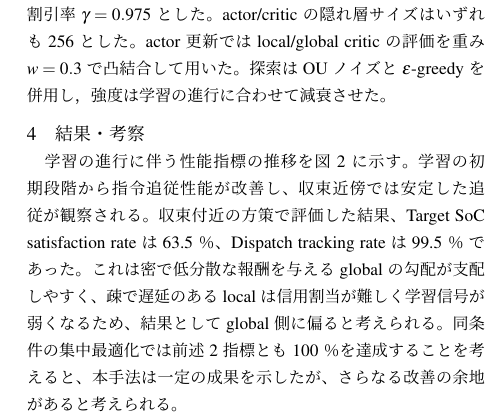
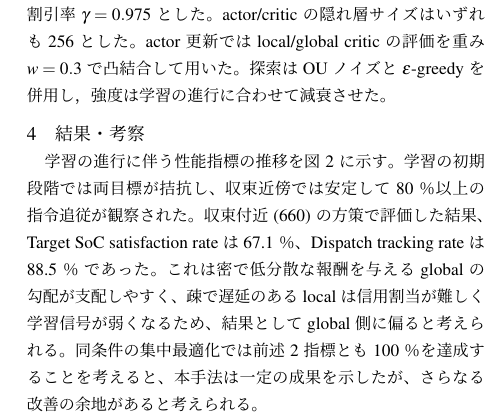
Before and after one commit to hayasheesh/ZENKOKUTAIKAI, a LaTeX document (main.tex): part of one column of page 2 of 2, cut so that both start at the same text. Compiled offline with pLaTeX and dvipdfmx.

Commit message:
結果ミス

```diff
--- a/main.tex
+++ b/main.tex
@@ -142,7 +142,7 @@ actor 更新では local/global critic の評価を重み $w = 0.3$ で凸結合
 探索は OU ノイズと $\varepsilon$-greedy を併用し，強度は学習の進行に合わせて減衰させた。
 
 \section{結果・考察}
-学習の進行に伴う性能指標の推移を図\ref{fig:fig2}に示す。学習の初期段階から指令追従性能が改善し、収束近傍では安定した追従が観察される。収束付近の方策で評価した結果、Target SoC satisfaction rate は 63.5％、Dispatch tracking rate は 99.5％ であった。これは密で低分散な報酬を与える global の勾配が支配しやすく、疎で遅延のある local は信用割当が難しく学習信号が弱くなるため、結果として global 側に偏ると考えられる。同条件の集中最適化では前述2指標とも100％を達成することを考えると、本手法は一定の成果を示したが、さらなる改善の余地があると考えられる。
+学習の進行に伴う性能指標の推移を図\ref{fig:fig2}に示す。学習の初期段階では両目標が拮抗し、収束近傍では安定して80％以上の指令追従が観察された。収束付近(660)の方策で評価した結果、Target SoC satisfaction rate は 67.1％、Dispatch tracking rate は 88.5％ であった。これは密で低分散な報酬を与える global の勾配が支配しやすく、疎で遅延のある local は信用割当が難しく学習信号が弱くなるため、結果として global 側に偏ると考えられる。同条件の集中最適化では前述2指標とも100％を達成することを考えると、本手法は一定の成果を示したが、さらなる改善の余地があると考えられる。
 
 \begin{figure}[H]
     \centering
```
Also changed, not shown: main.pdf.
